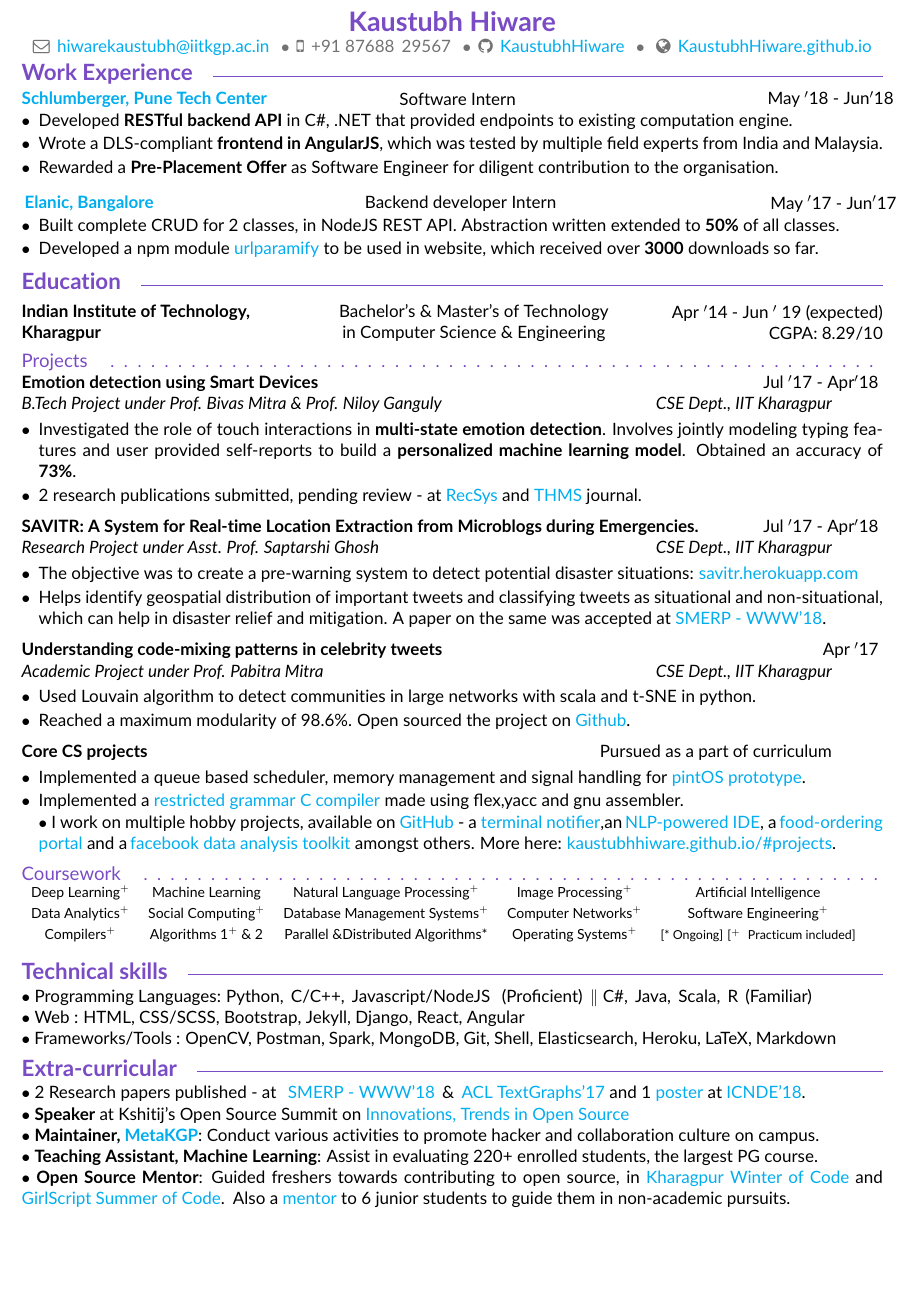
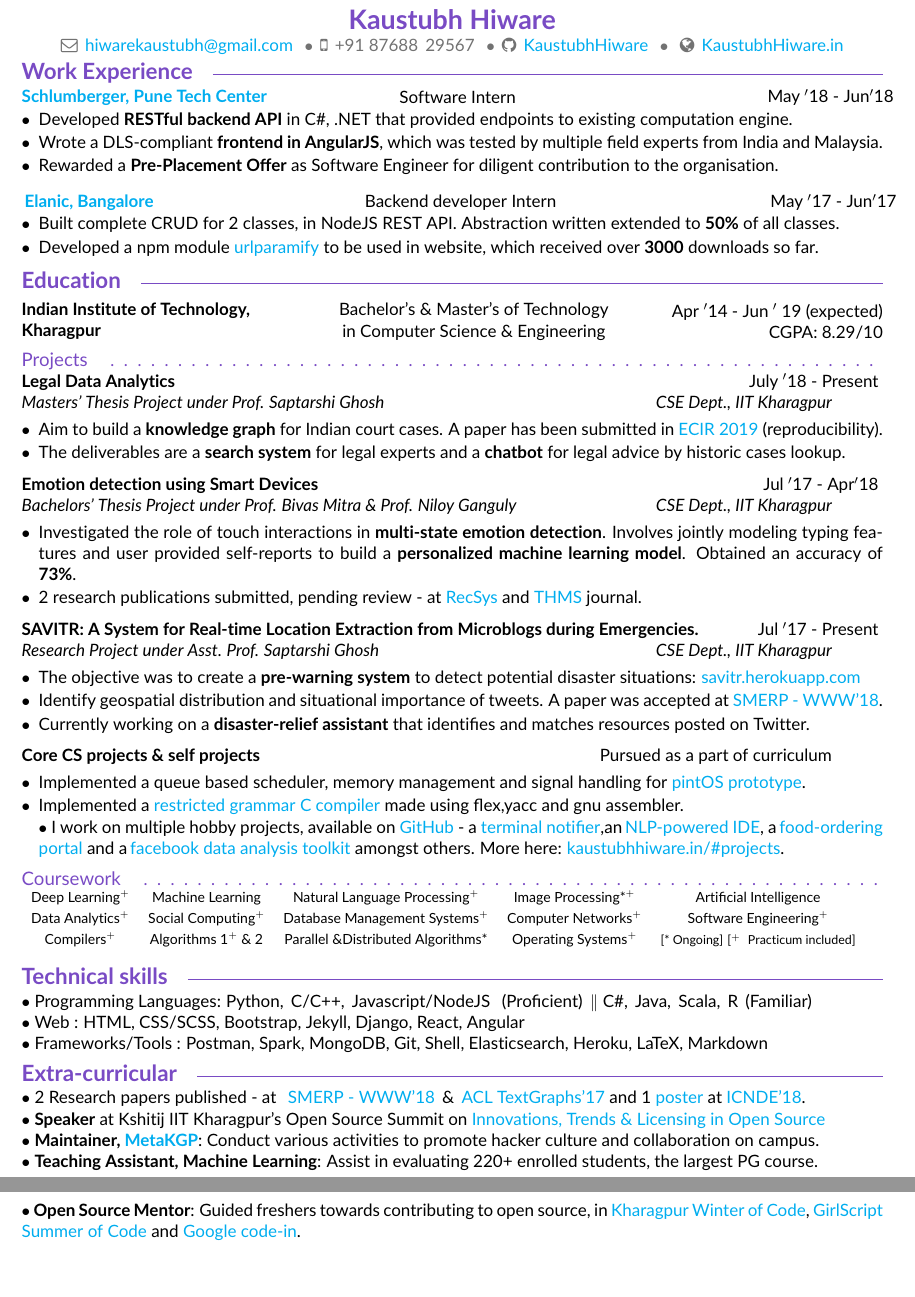
Before and after one commit to kaustubhhiware/CV-seewe, a LaTeX CV (Projects-CV/main.tex): part of page 1 of 2 before the commit and two parts of pages 1 and 2 of 2 after it, the two joined at a grey line, cut so that both start at the same text, the shorter picture padded with empty space. Compiled offline with pdfLaTeX.

Commit message:
Projects-CV: Add MTP, custom domain, changed mail to gmail from iitkgp, add Narmada description, GCI mentor

```diff
--- a/Projects-CV/main.tex
+++ b/Projects-CV/main.tex
@@ -20,6 +20,7 @@
 
 \definecolor{mypurple}{HTML}{794BC4}
 \definecolor{gray}{HTML}{727272}
+\definecolor{othergray}{HTML}{808080}
 \newcommand{\important}[1]{
   \textcolor{mypurple}{#1}
 }
@@ -79,7 +80,7 @@
 \normalsize
 % 150, Ulhas Nagar, Manewada Square, Nagpur, India
 \vspace{6pt}
-\greyed{\centerline{\faEnvelopeO \, \href{mailto:hiwarekaustubh@iitkgp.ac.in}{ hiwarekaustubh@iitkgp.ac.in} \, $\bullet$ \,\faMobile\, +91 87688\, 29567 \, $\bullet$ \,\faGithub \, \href{https://github.com/kaustubhhiware}{KaustubhHiware} \,  $\bullet$ \, \faGlobe \, \href{https://kaustubhhiware.github.io}{KaustubhHiware.github.io}}}
+\greyed{\centerline{\faEnvelopeO \, \href{mailto:hiwarekaustubh@gmail.com}{ hiwarekaustubh@gmail.com} \, $\bullet$ \,\faMobile\, +91 87688\, 29567 \, $\bullet$ \,\faGithub \, \href{https://github.com/kaustubhhiware}{KaustubhHiware} \,  $\bullet$ \, \faGlobe \, \href{https://kaustubhhiware.in}{KaustubhHiware.in}}}
 
 \vspace{-2em}
 \sectionTitle{Work Experience}
@@ -103,30 +104,37 @@
 
 \sectionSubtitleX{Projects}
 \\
-\begin{rSubsection}{Emotion detection using Smart Devices}{Jul $^{\prime}$17 - Apr$^{\prime}$18}{B.Tech Project under Prof. Bivas Mitra \& Prof. Niloy Ganguly}{\hspace*{\fill} CSE Dept., IIT Kharagpur}
+\begin{rSubsection}{Legal Data Analytics}{July $^{\prime}$18 - Present}{Masters' Thesis Project under Prof. Saptarshi Ghosh}{\hspace*{\fill} CSE Dept., IIT Kharagpur}
+\item Aim to build a {\bf knowledge graph} for Indian court cases. A paper has been submitted in \href{http://ecir2019.org/}{ECIR 2019} (reproducibility).
+\item The deliverables are a {\bf search system} for legal experts and a {\bf chatbot} for legal advice by historic cases lookup.
+\end{rSubsection}
+
+\begin{rSubsection}{Emotion detection using Smart Devices}{Jul $^{\prime}$17 - Apr$^{\prime}$18}{Bachelors' Thesis Project under Prof. Bivas Mitra \& Prof. Niloy Ganguly}{\hspace*{\fill} CSE Dept., IIT Kharagpur}
 \item Investigated the role of touch interactions in {\bf multi-state emotion detection}. Involves jointly modeling typing features and  user provided self-reports to build a {\bf personalized machine learning model}. Obtained an accuracy of {\bf 73\%}.
 \item 2 research publications submitted, pending review - at \href{https://recsys.acm.org/recsys18/}{RecSys} and \href{http://www.ieeesmc.org/publications/transactions-on-human-machine-systems}{THMS} journal.
 \end{rSubsection}
 
-\begin{rSubsection}{SAVITR: A System for Real-time Location Extraction from Microblogs during Emergencies.}{Jul $^{\prime}$17 - Apr$^{\prime}$18}{Research Project under Asst. Prof. Saptarshi Ghosh}{\hspace*{\fill} CSE Dept., IIT Kharagpur}
-\item The objective was to create a pre-warning system to detect potential disaster situations: \href{http://savitr.herokuapp.com}{savitr.herokuapp.com}
-\item Helps identify geospatial distribution of important tweets and classifying tweets as situational and non-situational, which can help in disaster relief and mitigation. A paper on the same was accepted at \href{https://www.cse.iitk.ac.in/users/kripa/smerp2018/}{SMERP - WWW'18}.
+\begin{rSubsection}{SAVITR: A System for Real-time Location Extraction from Microblogs during Emergencies.}{Jul $^{\prime}$17 - Present}{Research Project under Asst. Prof. Saptarshi Ghosh}{\hspace*{\fill} CSE Dept., IIT Kharagpur}
+\item The objective was to create a {\bf pre-warning system} to detect potential disaster situations: \href{http://savitr.herokuapp.com}{savitr.herokuapp.com}
+\item Identify geospatial distribution and situational importance of tweets. A paper was accepted at \href{https://www.cse.iitk.ac.in/users/kripa/smerp2018/}{SMERP - WWW'18}.
+% \item Helps identify geospatial distribution of important tweets and classifying tweets as situational and non-situational, which can help in disaster relief and mitigation. A paper on the same was accepted at \href{https://www.cse.iitk.ac.in/users/kripa/smerp2018/}{SMERP - WWW'18}.
+\item Currently working on a {\bf disaster-relief assistant} that identifies and matches resources posted on Twitter.
 \end{rSubsection}
 
-\begin{rSubsection}{Understanding code-mixing patterns in celebrity tweets}{Apr $^{\prime}$17}{Academic Project under Prof. Pabitra Mitra}{\hspace*{\fill} CSE Dept., IIT Kharagpur}
-\item Used Louvain algorithm to detect communities in large networks with scala and t-SNE in python.
-\item Reached a maximum modularity of 98.6\%. Open sourced the project on \href{https://github.com/kaustubhhiware/Graphwise}{Github}.
-\end{rSubsection}
+% \begin{rSubsection}{Understanding code-mixing patterns in celebrity tweets}{Apr $^{\prime}$17}{Academic Project under Prof. Pabitra Mitra}{\hspace*{\fill} CSE Dept., IIT Kharagpur}
+% \item Used Louvain algorithm to detect communities in large networks with scala and t-SNE in python.
+% \item Reached a maximum modularity of 98.6\%. Open sourced the project on \href{https://github.com/kaustubhhiware/Graphwise}{Github}.
+% \end{rSubsection}
 
-\begin{rSubsection}{Core CS projects}{\hspace*{\fill} Pursued as a part of curriculum}{}{}
+\begin{rSubsection}{Core CS projects \& self projects}{\hspace*{\fill} Pursued as a part of curriculum}{}{}
 \item Implemented a queue based scheduler, memory management and signal handling for \href{https://github.com/kaustubhhiware/OSLab}{pintOS prototype}.
 \item Implemented a \href{https://github.com/kaustubhhiware/cOMPILER}{restricted grammar C compiler} made using flex,yacc and gnu assembler.\\
-$\bullet$ I work on multiple hobby projects, available on \href{https://github.com/kaustubhhiware}{GitHub} - a \href{https://github.com/kaustubhhiware/ NotiFyre}{terminal notifier},an\,\href{https://github.com/kaustubhhiware/c0derunR}{ NLP-powered IDE}, a\,\href{https://github.com/kaustubhhiware/Foodspark}{food-ordering portal} and a\,\href{https://github.com/kaustubhhiware/facebook-archive}{facebook data analysis toolkit} amongst others. More here: \href{https://kaustubhhiware.github.io/#projects}{kaustubhhiware.github.io/\#projects}.
+$\bullet$ I work on multiple hobby projects, available on \href{https://github.com/kaustubhhiware}{GitHub} - a \href{https://github.com/kaustubhhiware/ NotiFyre}{terminal notifier},an\,\href{https://github.com/kaustubhhiware/c0derunR}{ NLP-powered IDE}, a\,\href{https://github.com/kaustubhhiware/Foodspark}{food-ordering portal} and a\,\href{https://github.com/kaustubhhiware/facebook-archive}{facebook data analysis toolkit} amongst others. More here: \href{https://kaustubhhiware.in/#projects}{kaustubhhiware.in/\#projects}.
 \end{rSubsection}
 
 \sectionSubtitleX{Coursework}
 \begin{tabular}{>{\footnotesize}c>{\footnotesize}c>{\footnotesize}c>{\footnotesize}c>{\footnotesize}c}
-Deep Learning$^+$ & Machine Learning & Natural Language Processing$^+$ & Image Processing\*$^+$ & Artificial Intelligence \\
+Deep Learning$^+$ & Machine Learning & Natural Language Processing$^+$ & Image Processing*$^+$ & Artificial Intelligence \\
 Data Analytics$^+$ & Social Computing$^+$ & Database Management Systems$^+$ & Computer Networks$^+$ & Software Engineering$^+$ \\
 Compilers$^+$ & Algorithms 1$^+$ \& 2 & Parallel \&Distributed Algorithms* & Operating Systems$^+$ & {\scriptsize [* Ongoing]\,\,[$^+$ \,\,Practicum included]} \\
 \end{tabular}\\
@@ -136,20 +144,23 @@
 $\bullet$ Programming Languages: Python,\, C/C++,\, Javascript/NodeJS \, (Proficient)\, $\|$ C\#,\, Java,\, Scala,\, R\, (Familiar) \\
 $\bullet$ Web : HTML, CSS/SCSS, Bootstrap, Jekyll, Django, React, Angular \\
 $\bullet$  Frameworks/Tools
-: OpenCV, Postman, Spark, MongoDB, Git, Shell, Elasticsearch, Heroku, LaTeX, Markdown
+: Postman, Spark, MongoDB, Git, Shell, Elasticsearch, Heroku, LaTeX, Markdown
 % -----------------------------------
 
 \sectionTitle{Extra-curricular}
 $\bullet$ 2 Research papers published - at \, \href{https://www.cse.iitk.ac.in/users/kripa/smerp2018/}{SMERP - WWW'18} \,\&\, \href{https://sites.google.com/site/textgraphs2017/program}{ACL TextGraphs'17} and 1 \href{https://drive.google.com/file/d/1fCH2AAAHWp5JLwQxLNGoOYoGnyWrolHf/view?usp=sharing}{poster} at \href{http://cse.iitkgp.ac.in/conf/NSDE/sds/ICNDE2018/pages/selected.html}{ICNDE'18}. \\
-$\bullet$ {\bf Speaker} at Kshitij's Open Source Summit on \href{https://www.youtube.com/watch?v=lk4ciY3NSbA}{Innovations, Trends in Open Source}\\
-$\bullet$ {\bf Maintainer, \href{http://metakgp.github.io}{MetaKGP}}: Conduct various activities to promote hacker and collaboration culture on campus.\\
+$\bullet$ {\bf Speaker} at Kshitij IIT Kharagpur's Open Source Summit on \href{https://www.youtube.com/watch?v=lk4ciY3NSbA}{Innovations, Trends \& Licensing in Open Source}\\
+$\bullet$ {\bf Maintainer, \href{http://metakgp.github.io}{MetaKGP}}: Conduct various activities to promote hacker culture and collaboration on campus.\\
 $\bullet$ {\bf Teaching Assistant, Machine Learning}: Assist in evaluating 220+ enrolled students, the largest PG course.\\
-$\bullet$ {\bf Open Source Mentor}: Guided freshers towards contributing to open source, in \href{https://kwoc.kossiitkgp.in/}{Kharagpur Winter of Code} and \href{https://gssoc.tech/projects.html#facebook-archive}{GirlScript Summer of Code}.\, Also a \href{https://drive.google.com/file/d/0B5iU6cWw36rOc0gzcjZPRTd5SkU/view?usp=sharing}{mentor} to 6 junior students to guide them in non-academic pursuits.
+$\bullet$ {\bf Open Source Mentor}: Guided freshers towards contributing to open source, in \href{https://kwoc.kossiitkgp.in/}{Kharagpur Winter of Code},  \href{https://gssoc.tech/projects.html#facebook-archive}{GirlScript Summer of Code} and
+\href{https://drive.google.com/open?id=1b1xN6dxnPMP9vKaUW6zxeE__70iP1AgJ}{Google code-in}.
+% \, Also a \href{https://drive.google.com/file/d/0B5iU6cWw36rOc0gzcjZPRTd5SkU/view?usp=sharing}{mentor} to 6 junior students to guide them in non-academic pursuits.
 % -----------------------------------
   \vspace*{\fill}
     \vspace{-0.63em}
   \begin{flushright}
-  \scriptsize Last updated: Sep 02, 2018.
+    % \scriptsize
+  \tiny \textcolor{othergray}{Last updated: Nov 05, 2018.}
   \end{flushright}
 
 \end{document}
```
